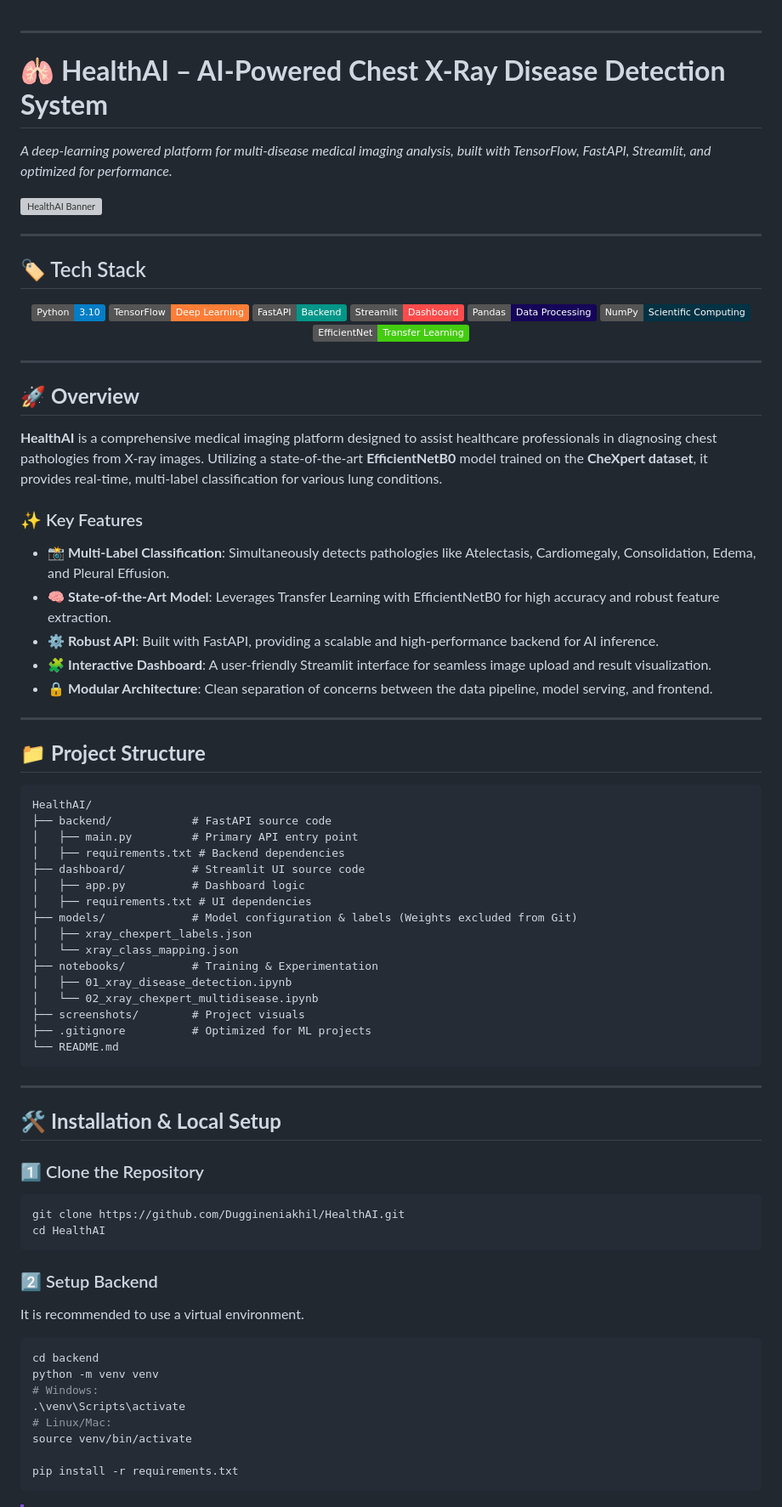
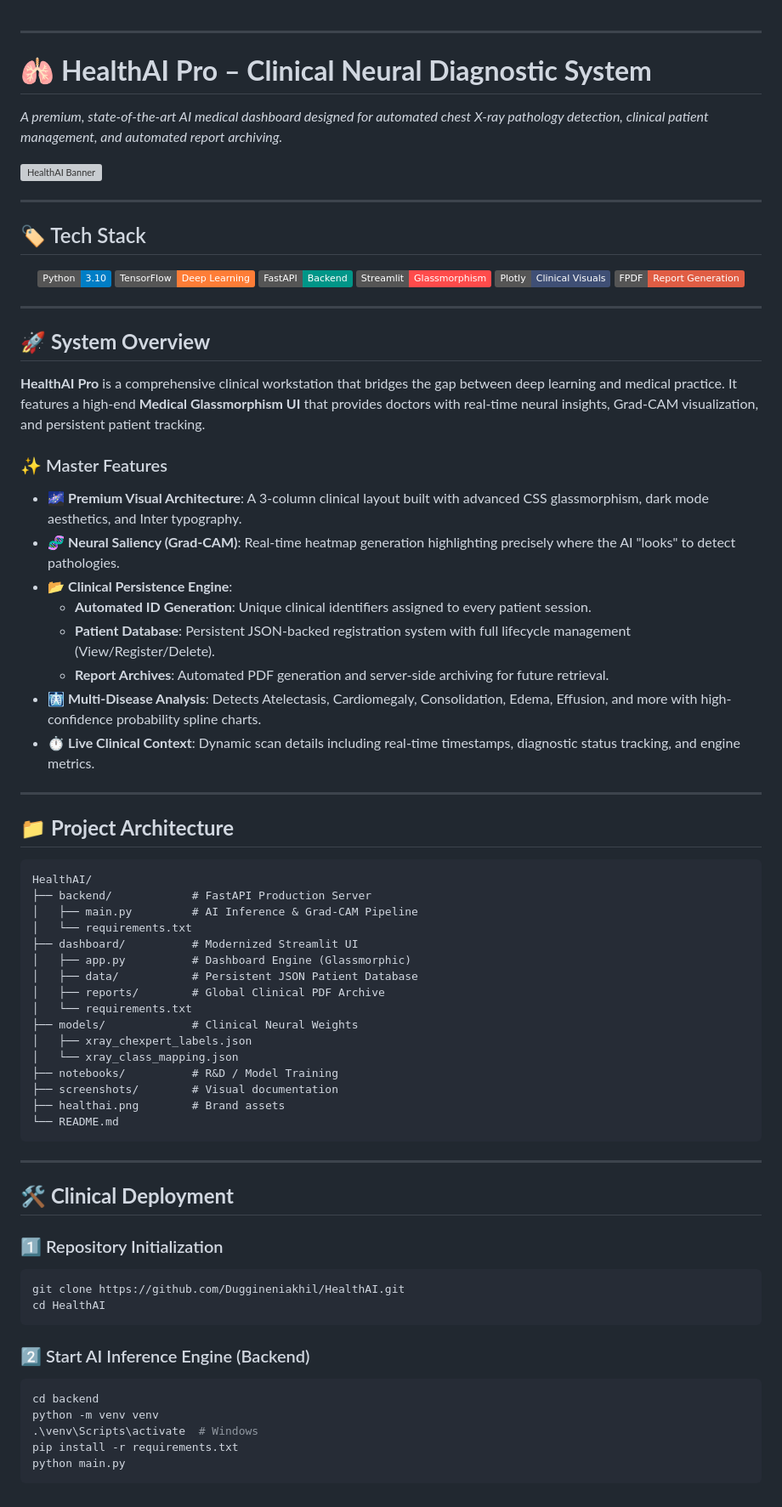
Before and after one commit to Duggineniakhil/HealthAI, a Markdown page: README.md, the part around one of its changes. Shown at 85% size. GitHub-like rendering; badges without logos; grey boxes are pictures that could not be loaded.

Commit message:
Updated documentation to reflect HealthAI Pro clinical ecosystem and modernization

````diff
--- a/README.md
+++ b/README.md
@@ -1,9 +1,9 @@
 
 ---
 
-# 🫁 **HealthAI – AI-Powered Chest X-Ray Disease Detection System**
+# 🫁 **HealthAI Pro – Clinical Neural Diagnostic System**
 
-*A deep-learning powered platform for multi-disease medical imaging analysis, built with TensorFlow, FastAPI, Streamlit, and optimized for performance.*
+*A premium, state-of-the-art AI medical dashboard designed for automated chest X-ray pathology detection, clinical patient management, and automated report archiving.*
 
 ![HealthAI Banner](https://raw.githubusercontent.com/Duggineniakhil/HealthAI/main/healthai.png)
 
@@ -16,67 +16,64 @@
 ![Python](https://img.shields.io/badge/Python-3.10-blue?logo=python&logoColor=white)
 ![TensorFlow](https://img.shields.io/badge/TensorFlow-Deep%20Learning-orange?logo=tensorflow&logoColor=white)
 ![FastAPI](https://img.shields.io/badge/FastAPI-Backend-009688?logo=fastapi&logoColor=white)
-![Streamlit](https://img.shields.io/badge/Streamlit-Dashboard-FF4B4B?logo=streamlit&logoColor=white)
-![Pandas](https://img.shields.io/badge/Pandas-Data%20Processing-150458?logo=pandas)
-![NumPy](https://img.shields.io/badge/NumPy-Scientific%20Computing-013243?logo=numpy&logoColor=white)
-![EfficientNet](https://img.shields.io/badge/EfficientNet-Transfer%20Learning-brightgreen)
+![Streamlit](https://img.shields.io/badge/Streamlit-Glassmorphism-FF4B4B?logo=streamlit&logoColor=white)
+![Plotly](https://img.shields.io/badge/Plotly-Clinical%20Visuals-3F4F75?logo=plotly)
+![FPDF](https://img.shields.io/badge/FPDF-Report%20Generation-red)
 
 </div>
 
 ---
 
-## 🚀 **Overview**
+## 🚀 **System Overview**
 
-**HealthAI** is a comprehensive medical imaging platform designed to assist healthcare professionals in diagnosing chest pathologies from X-ray images. Utilizing a state-of-the-art **EfficientNetB0** model trained on the **CheXpert dataset**, it provides real-time, multi-label classification for various lung conditions.
+**HealthAI Pro** is a comprehensive clinical workstation that bridges the gap between deep learning and medical practice. It features a high-end **Medical Glassmorphism UI** that provides doctors with real-time neural insights, Grad-CAM visualization, and persistent patient tracking.
 
-### ✨ Key Features
-* 📸 **Multi-Label Classification**: Simultaneously detects pathologies like Atelectasis, Cardiomegaly, Consolidation, Edema, and Pleural Effusion.
-* 🧠 **State-of-the-Art Model**: Leverages Transfer Learning with EfficientNetB0 for high accuracy and robust feature extraction.
-* ⚙️ **Robust API**: Built with FastAPI, providing a scalable and high-performance backend for AI inference.
-* 🧩 **Interactive Dashboard**: A user-friendly Streamlit interface for seamless image upload and result visualization.
-* 🔒 **Modular Architecture**: Clean separation of concerns between the data pipeline, model serving, and frontend.
+### ✨ Master Features
+* 🌌 **Premium Visual Architecture**: A 3-column clinical layout built with advanced CSS glassmorphism, dark mode aesthetics, and Inter typography.
+* 🧬 **Neural Saliency (Grad-CAM)**: Real-time heatmap generation highlighting precisely where the AI "looks" to detect pathologies.
+* 📂 **Clinical Persistence Engine**:
+    * **Automated ID Generation**: Unique clinical identifiers assigned to every patient session.
+    * **Patient Database**: Persistent JSON-backed registration system with full lifecycle management (View/Register/Delete).
+    * **Report Archives**: Automated PDF generation and server-side archiving for future retrieval.
+* 🩻 **Multi-Disease Analysis**: Detects Atelectasis, Cardiomegaly, Consolidation, Edema, Effusion, and more with high-confidence probability spline charts.
+* ⏱️ **Live Clinical Context**: Dynamic scan details including real-time timestamps, diagnostic status tracking, and engine metrics.
 
 ---
 
-## 📁 **Project Structure**
+## 📁 **Project Architecture**
 
 ```text
 HealthAI/
-├── backend/            # FastAPI source code
-│   ├── main.py         # Primary API entry point
-│   ├── requirements.txt # Backend dependencies
-├── dashboard/          # Streamlit UI source code
-│   ├── app.py          # Dashboard logic
-│   ├── requirements.txt # UI dependencies
-├── models/             # Model configuration & labels (Weights excluded from Git)
+├── backend/            # FastAPI Production Server
+│   ├── main.py         # AI Inference & Grad-CAM Pipeline
+│   └── requirements.txt
+├── dashboard/          # Modernized Streamlit UI
+│   ├── app.py          # Dashboard Engine (Glassmorphic)
+│   ├── data/           # Persistent JSON Patient Database
+│   ├── reports/        # Global Clinical PDF Archive
+│   └── requirements.txt
+├── models/             # Clinical Neural Weights
 │   ├── xray_chexpert_labels.json
 │   └── xray_class_mapping.json
-├── notebooks/          # Training & Experimentation
-│   ├── 01_xray_disease_detection.ipynb
-│   └── 02_xray_chexpert_multidisease.ipynb
-├── screenshots/        # Project visuals
-├── .gitignore          # Optimized for ML projects
+├── notebooks/          # R&D / Model Training
+├── screenshots/        # Visual documentation
+├── healthai.png        # Brand assets
 └── README.md
 ```
 
 ---
 
-## 🛠️ **Installation & Local Setup**
+## 🛠️ **Clinical Deployment**
 
-### 1️⃣ Clone the Repository
+### 1️⃣ Repository Initialization
 ```bash
 git clone https://github.com/Duggineniakhil/HealthAI.git
 cd HealthAI
 ```
 
-### 2️⃣ Setup Backend
-It is recommended to use a virtual environment.
+### 2️⃣ Start AI Inference Engine (Backend)
 ```bash
 cd backend
 python -m venv venv
-# Windows:
-.\venv\Scripts\activate
-# Linux/Mac:
-source venv/bin/activate
-
+.\venv\Scripts\activate  # Windows
 pip install -r requirements.txt
````
Also changed, not shown: other parts of README.md (+16 -42 lines).
